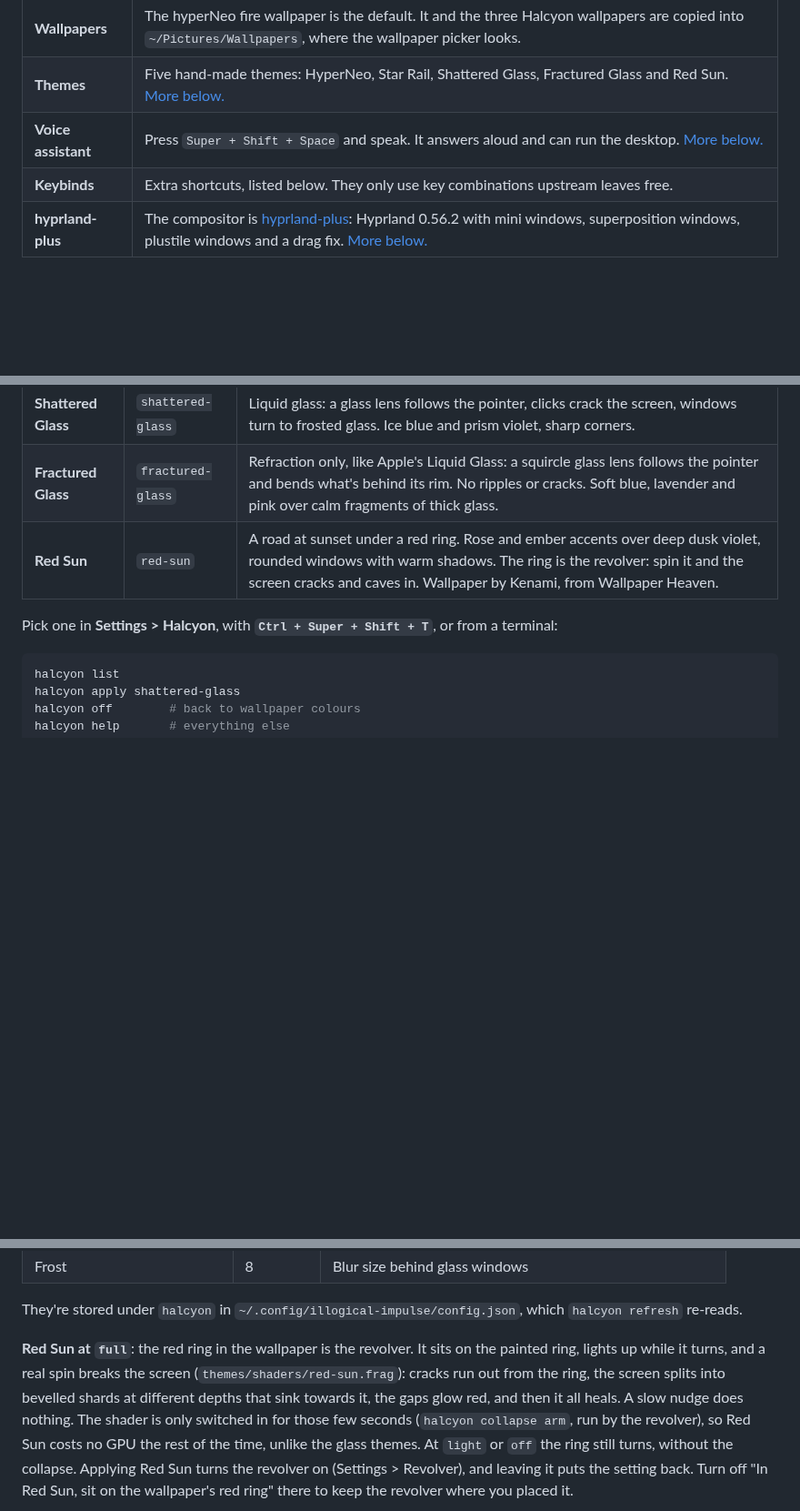
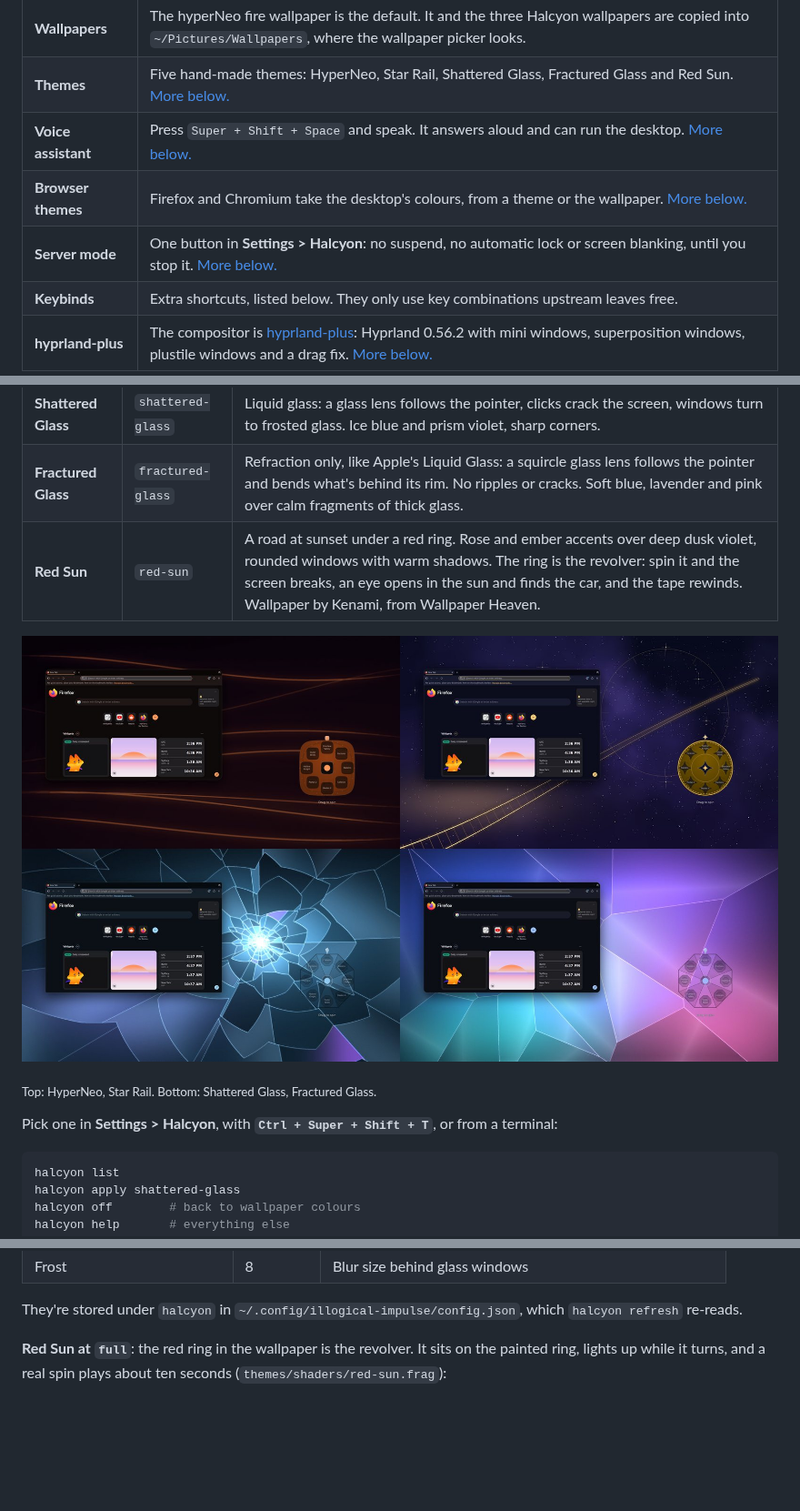
Before and after one commit to trail-b1az3r/dots, a Markdown page: README.md, 3 parts joined by grey strips. Shown at 91% size. Drawn GitHub-style; pictures changed too: docs/assets/preview-themes.jpg (added); blank space fills up the shorter version.

```diff
--- a/README.md
+++ b/README.md
@@ -30,6 +36,8 @@ On top of that, Halcyon adds:
 | **Wallpapers** | The hyperNeo fire wallpaper is the default. It and the three Halcyon wallpapers are copied into `~/Pictures/Wallpapers`, where the wallpaper picker looks. |
 | **Themes** | Five hand-made themes: HyperNeo, Star Rail, Shattered Glass, Fractured Glass and Red Sun. [More below.](#themes) |
 | **Voice assistant** | Press `Super + Shift + Space` and speak. It answers aloud and can run the desktop. [More below.](#voice-assistant) |
+| **Browser themes** | Firefox and Chromium take the desktop's colours, from a theme or the wallpaper. [More below.](#browsers) |
+| **Server mode** | One button in **Settings > Halcyon**: no suspend, no automatic lock or screen blanking, until you stop it. [More below.](#server-mode) |
 | **Keybinds** | Extra shortcuts, listed below. They only use key combinations upstream leaves free. |
 | **hyprland-plus** | The compositor is [hyprland-plus](https://github.com/trail-b1az3r/hyprland-plus): Hyprland 0.56.2 with mini windows, superposition windows, plustile windows and a drag fix. [More below.](#hyprland-plus) |
 
@@ -210,7 +218,11 @@ style, animations, wallpaper and, for some, shell layout and effects:
 | **Star Rail** | `hsr` | Astral gold and lavender on deep-space navy, over a golden rail curving through a nebula. Can show the current banner character. |
 | **Shattered Glass** | `shattered-glass` | Liquid glass: a glass lens follows the pointer, clicks crack the screen, windows turn to frosted glass. Ice blue and prism violet, sharp corners. |
 | **Fractured Glass** | `fractured-glass` | Refraction only, like Apple's Liquid Glass: a squircle glass lens follows the pointer and bends what's behind its rim. No ripples or cracks. Soft blue, lavender and pink over calm fragments of thick glass. |
-| **Red Sun** | `red-sun` | A road at sunset under a red ring. Rose and ember accents over deep dusk violet, rounded windows with warm shadows. The ring is the revolver: spin it and the screen cracks and caves in. Wallpaper by Kenami, from Wallpaper Heaven. |
+| **Red Sun** | `red-sun` | A road at sunset under a red ring. Rose and ember accents over deep dusk violet, rounded windows with warm shadows. The ring is the revolver: spin it and the screen breaks, an eye opens in the sun and finds the car, and the tape rewinds. Wallpaper by Kenami, from Wallpaper Heaven. |
+
+![HyperNeo, Star Rail, Shattered Glass and Fractured Glass, each with its wallpaper, its revolver, and Firefox in its colours](docs/assets/preview-themes.jpg)
+
+<sub>Top: HyperNeo, Star Rail. Bottom: Shattered Glass, Fractured Glass.</sub>
 
 Pick one in **Settings > Halcyon**, with **`Ctrl + Super + Shift + T`**,
 or from a terminal:
@@ -308,10 +320,5 @@ They're stored under `halcyon` in `~/.config/illogical-impulse/config.json`,
 which `halcyon refresh` re-reads.
 
 **Red Sun at `full`**: the red ring in the wallpaper is the revolver. It sits on the painted ring, lights up while it
-turns, and a real spin breaks the screen (`themes/shaders/red-sun.frag`): cracks run out from the ring, the screen
-splits into bevelled shards at different depths that sink towards it, the gaps glow red, and then it all heals. A
-slow nudge does nothing. The shader is only switched in for those few seconds (`halcyon collapse arm`, run by the
-revolver), so Red Sun costs no GPU the rest of the time, unlike the glass themes. At `light` or `off` the ring still
-turns, without the collapse. Applying Red Sun turns the revolver on (Settings > Revolver), and leaving it puts the setting
-back. Turn off "In Red Sun, sit on the wallpaper's red ring" there to keep the revolver where you placed it.
+turns, and a real spin plays about ten seconds (`themes/shaders/red-sun.frag`):
 
```
Also changed, not shown: other parts of README.md (+39 -1 lines), docs/halcyon/browsers.md (+2 -0 lines), docs/halcyon/themes.md (+5 -0 lines), docs/assets/firefox-themes.jpg (added), docs/assets/preview-red-sun.jpg (added).
